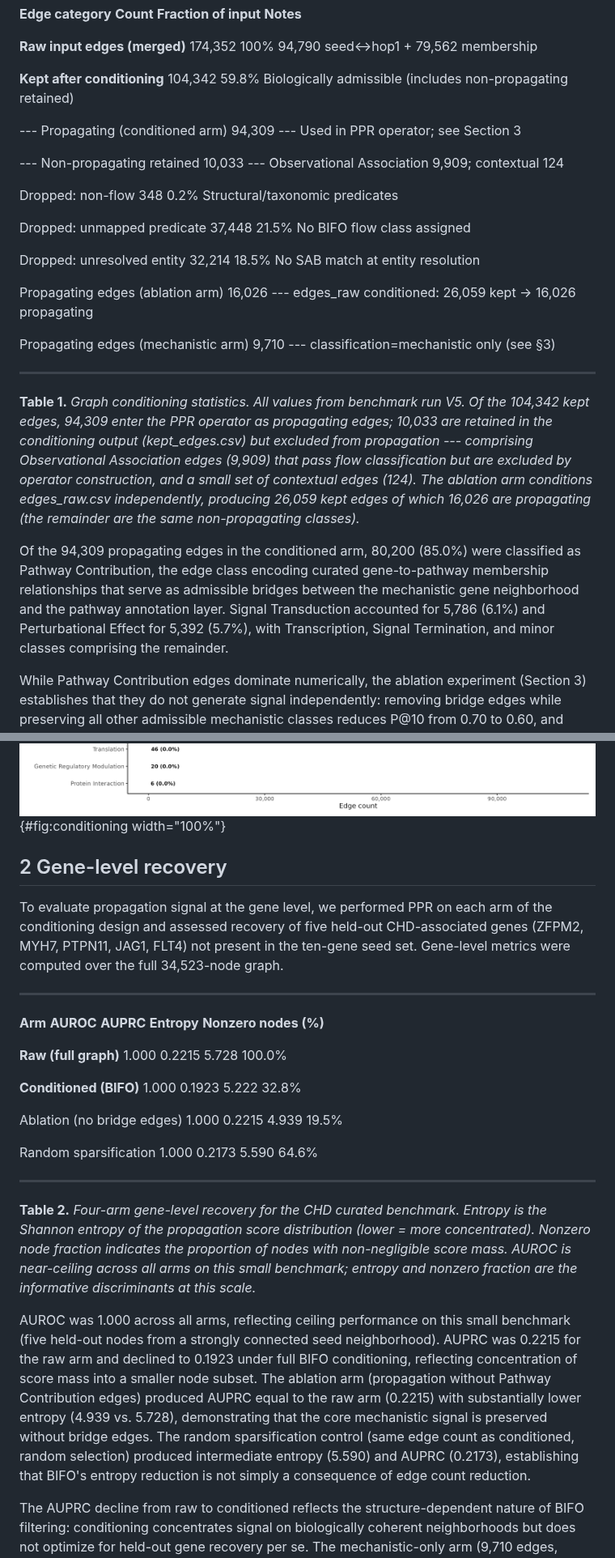
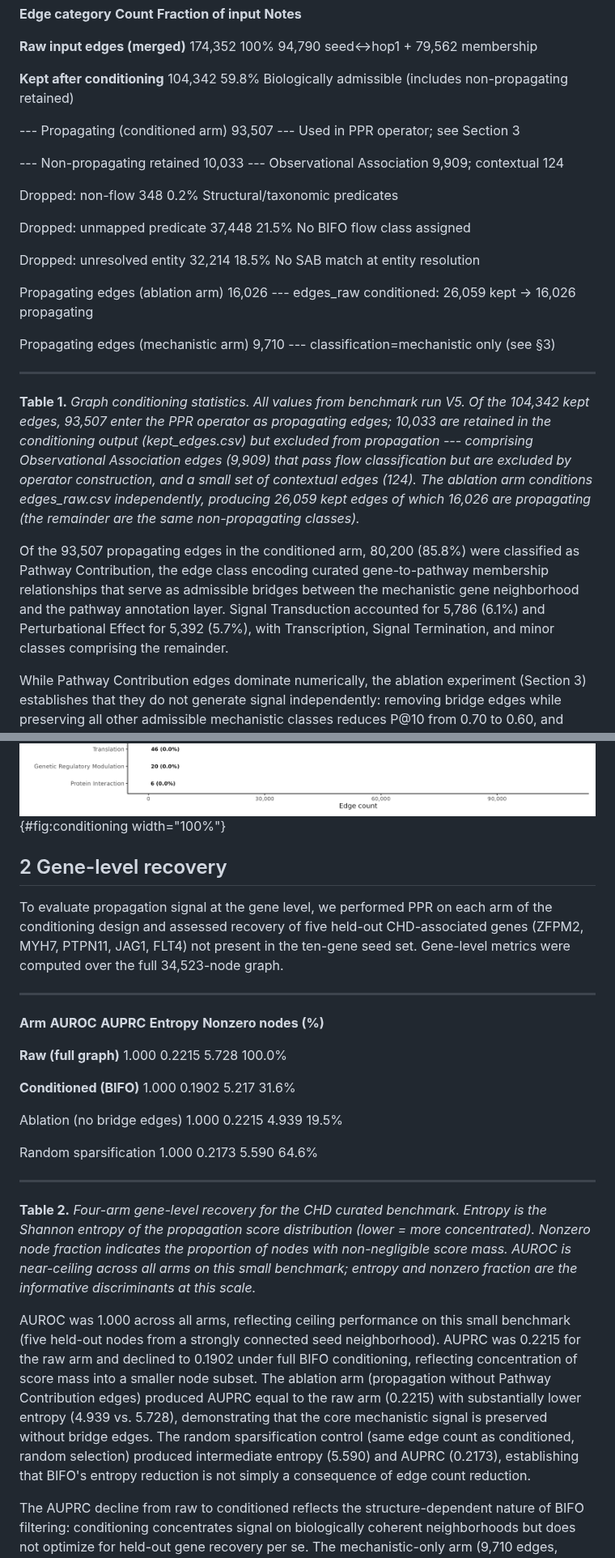
Before and after one commit to TaylorResearchLab/bifo-paper-1, a Markdown page: content/04.results.md, 2 parts joined by grey strips. Shown at 81% size. Rendered like a GitHub page.

Commit message:
Update metrics after contextual_constraint propagating flag fix
- 94,309 -> 93,507 propagating edges throughout
- Conditioned AUPRC 0.1923 -> 0.1902
- Conditioned entropy 5.222 -> 5.217
- Nonzero fraction 32.8% -> 31.6%
- Pathway Contribution 85.0% -> 85.8% (figure caption updated)

```diff
--- a/content/04.results.md
+++ b/content/04.results.md
@@ -13,7 +13,7 @@ BIFO conditioning evaluated each edge against the predicate-to-flow mapping (v0.
 
   **Kept after conditioning**           104,342         59.8%                   Biologically admissible (includes non-propagating retained)
 
-  --- Propagating (conditioned arm)     94,309          ---                     Used in PPR operator; see Section 3
+  --- Propagating (conditioned arm)     93,507          ---                     Used in PPR operator; see Section 3
 
   --- Non-propagating retained          10,033          ---                     Observational Association 9,909; contextual 124
 
@@ -28,17 +28,17 @@ BIFO conditioning evaluated each edge against the predicate-to-flow mapping (v0.
   Propagating edges (mechanistic arm)   9,710           ---                     classification=mechanistic only (see §3)
   ------------------------------------- --------------- ----------------------- -------------------------------------------------------------
 
-**Table 1.** *Graph conditioning statistics. All values from benchmark run V5. Of the 104,342 kept edges, 94,309 enter the PPR operator as propagating edges; 10,033 are retained in the conditioning output (kept_edges.csv) but excluded from propagation --- comprising Observational Association edges (9,909) that pass flow classification but are excluded by operator construction, and a small set of contextual edges (124). The ablation arm conditions edges_raw.csv independently, producing 26,059 kept edges of which 16,026 are propagating (the remainder are the same non-propagating classes).*
+**Table 1.** *Graph conditioning statistics. All values from benchmark run V5. Of the 104,342 kept edges, 93,507 enter the PPR operator as propagating edges; 10,033 are retained in the conditioning output (kept_edges.csv) but excluded from propagation --- comprising Observational Association edges (9,909) that pass flow classification but are excluded by operator construction, and a small set of contextual edges (124). The ablation arm conditions edges_raw.csv independently, producing 26,059 kept edges of which 16,026 are propagating (the remainder are the same non-propagating classes).*
 
-Of the 94,309 propagating edges in the conditioned arm, 80,200 (85.0%) were classified as Pathway Contribution, the edge class encoding curated gene-to-pathway membership relationships that serve as admissible bridges between the mechanistic gene neighborhood and the pathway annotation layer. Signal Transduction accounted for 5,786 (6.1%) and Perturbational Effect for 5,392 (5.7%), with Transcription, Signal Termination, and minor classes comprising the remainder.
+Of the 93,507 propagating edges in the conditioned arm, 80,200 (85.8%) were classified as Pathway Contribution, the edge class encoding curated gene-to-pathway membership relationships that serve as admissible bridges between the mechanistic gene neighborhood and the pathway annotation layer. Signal Transduction accounted for 5,786 (6.1%) and Perturbational Effect for 5,392 (5.7%), with Transcription, Signal Termination, and minor classes comprising the remainder.
 
 While Pathway Contribution edges dominate numerically, the ablation experiment (Section 3) establishes that they do not generate signal independently: removing bridge edges while preserving all other admissible mechanistic classes reduces P@10 from 0.70 to 0.60, and mechanistic-only propagation --- which contains no Pathway Contribution edges --- yields exactly zero pathway scores across all 550 pathways. The bridge edges are necessary conduits for transferring mechanistic signal from gene-level propagation to the pathway annotation layer; without upstream mechanistic signal to relay, they have no effect on their own.
 
 ![
 **BIFO conditioning coverage — curated CHD benchmark graph.**
-(**A**) Edge funnel from 174,352 merged input edges through entity resolution and flow-class conditioning to 94,309 propagating edges (54.1% retention) used by the PPR operator.
+(**A**) Edge funnel from 174,352 merged input edges through entity resolution and flow-class conditioning to 93,507 propagating edges (54.0% retention) used by the PPR operator.
 (**B**) Dropped edges stratified by cause: unmapped predicates (37,448; 21.5%) and unresolved entities (32,214; 18.5%) account for nearly all losses; non-flow classifications contribute <1%.
-(**C**) Flow-class distribution of propagating edges. Pathway Contribution bridge edges (dark blue; 80,200 edges; 85.0% of propagating edges) are the architectural element enabling gene→pathway signal transfer; mechanistic classes (Signal Transduction, Perturbational Effect, Transcription, etc.) comprise the remaining 15%.
+(**C**) Flow-class distribution of propagating edges. Pathway Contribution bridge edges (dark blue; 80,200 edges; 85.8% of propagating edges) are the architectural element enabling gene→pathway signal transfer; mechanistic classes (Signal Transduction, Perturbational Effect, Transcription, etc.) comprise the remaining 14.2%.
 (**D**) Concept-node entity resolution: 18,897 of 34,523 nodes (54.7%) resolve to a source vocabulary; the remainder are Level-1 unresolvable under the current SAB selection.
 ](images/fig1_conditioning.png){#fig:conditioning width="100%"}
 
@@ -51,7 +51,7 @@ To evaluate propagation signal at the gene level, we performed PPR on each arm o
 
   **Raw (full graph)**         1.000        0.2215       5.728         100.0%
 
-  **Conditioned (BIFO)**       1.000        0.1923       5.222         32.8%
+  **Conditioned (BIFO)**       1.000        0.1902       5.217         31.6%
 
   Ablation (no bridge edges)   1.000        0.2215       4.939         19.5%
 
@@ -60,7 +60,7 @@ To evaluate propagation signal at the gene level, we performed PPR on each arm o
 
 **Table 2.** *Four-arm gene-level recovery for the CHD curated benchmark. Entropy is the Shannon entropy of the propagation score distribution (lower = more concentrated). Nonzero node fraction indicates the proportion of nodes with non-negligible score mass. AUROC is near-ceiling across all arms on this small benchmark; entropy and nonzero fraction are the informative discriminants at this scale.*
 
-AUROC was 1.000 across all arms, reflecting ceiling performance on this small benchmark (five held-out nodes from a strongly connected seed neighborhood). AUPRC was 0.2215 for the raw arm and declined to 0.1923 under full BIFO conditioning, reflecting concentration of score mass into a smaller node subset. The ablation arm (propagation without Pathway Contribution edges) produced AUPRC equal to the raw arm (0.2215) with substantially lower entropy (4.939 vs. 5.728), demonstrating that the core mechanistic signal is preserved without bridge edges. The random sparsification control (same edge count as conditioned, random selection) produced intermediate entropy (5.590) and AUPRC (0.2173), establishing that BIFO\'s entropy reduction is not simply a consequence of edge count reduction.
+AUROC was 1.000 across all arms, reflecting ceiling performance on this small benchmark (five held-out nodes from a strongly connected seed neighborhood). AUPRC was 0.2215 for the raw arm and declined to 0.1902 under full BIFO conditioning, reflecting concentration of score mass into a smaller node subset. The ablation arm (propagation without Pathway Contribution edges) produced AUPRC equal to the raw arm (0.2215) with substantially lower entropy (4.939 vs. 5.728), demonstrating that the core mechanistic signal is preserved without bridge edges. The random sparsification control (same edge count as conditioned, random selection) produced intermediate entropy (5.590) and AUPRC (0.2173), establishing that BIFO\'s entropy reduction is not simply a consequence of edge count reduction.
 
 The AUPRC decline from raw to conditioned reflects the structure-dependent nature of BIFO filtering: conditioning concentrates signal on biologically coherent neighborhoods but does not optimize for held-out gene recovery per se. The mechanistic-only arm (9,710 edges, classification=mechanistic, including mechanistically classified subsets of perturbational and termination predicates) produced AUPRC 0.1486 and entropy 4.770, the lowest across all arms, consistent with a sparse subgraph reaching fewer nodes than the random control.
 
```
Also changed, not shown: other parts of content/04.results.md (+2 -2 lines), content/03.methods.md (+2 -2 lines).
